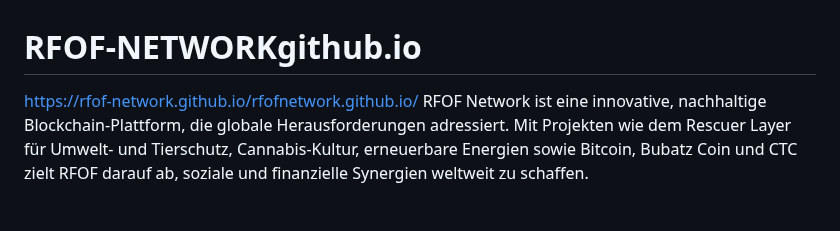
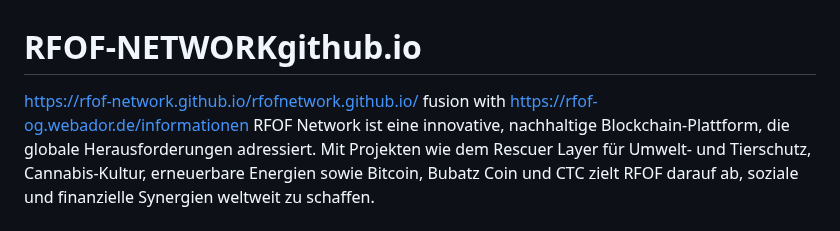
Before and after one commit to RFOF-NETWORK/rfof-network.org, a Markdown page: README.md, the part around the change. GitHub-like rendering.

```diff
--- a/README.md
+++ b/README.md
@@ -1,5 +1,7 @@
 # RFOF-NETWORKgithub.io
 https://rfof-network.github.io/rfofnetwork.github.io/
+fusion with
+https://rfof-og.webador.de/informationen
 RFOF Network ist eine innovative, nachhaltige Blockchain-Plattform, die globale Herausforderungen adressiert. Mit Projekten wie dem Rescuer Layer für Umwelt- und Tierschutz, Cannabis-Kultur, erneuerbare Energien sowie Bitcoin, Bubatz Coin und CTC zielt RFOF darauf ab, soziale und finanzielle Synergien weltweit zu schaffen.
 # RFOF Network - Blockchain für globale Lösungen
 
```
